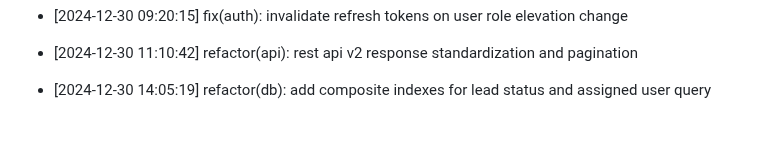
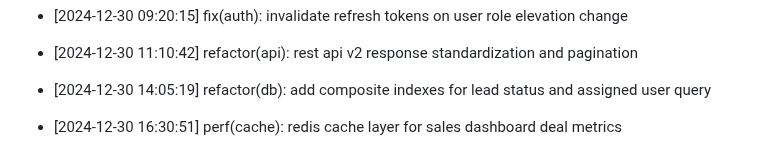
Before and after one commit to Goekss/CrmAPP, a Markdown page: CHANGELOG.md, the part around the change. Rendered like a GitHub page; blank space fills up the shorter version.

Commit message:
perf(cache): redis cache layer for sales dashboard deal metrics

```diff
--- a/CHANGELOG.md
+++ b/CHANGELOG.md
@@ -488,3 +488,5 @@
 - [2024-12-30 11:10:42] refactor(api): rest api v2 response standardization and pagination
 
 - [2024-12-30 14:05:19] refactor(db): add composite indexes for lead status and assigned user query
+
+- [2024-12-30 16:30:51] perf(cache): redis cache layer for sales dashboard deal metrics
```
